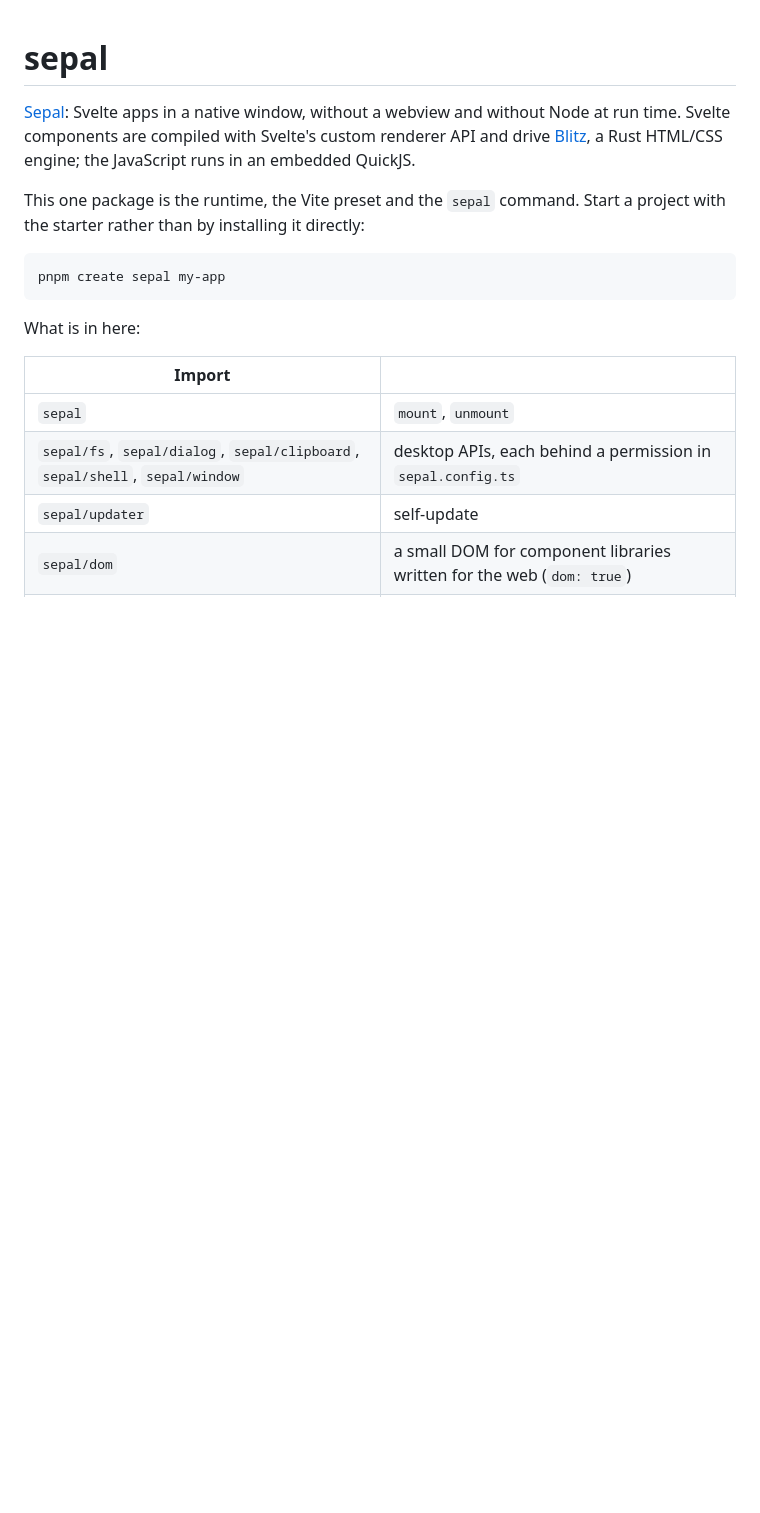
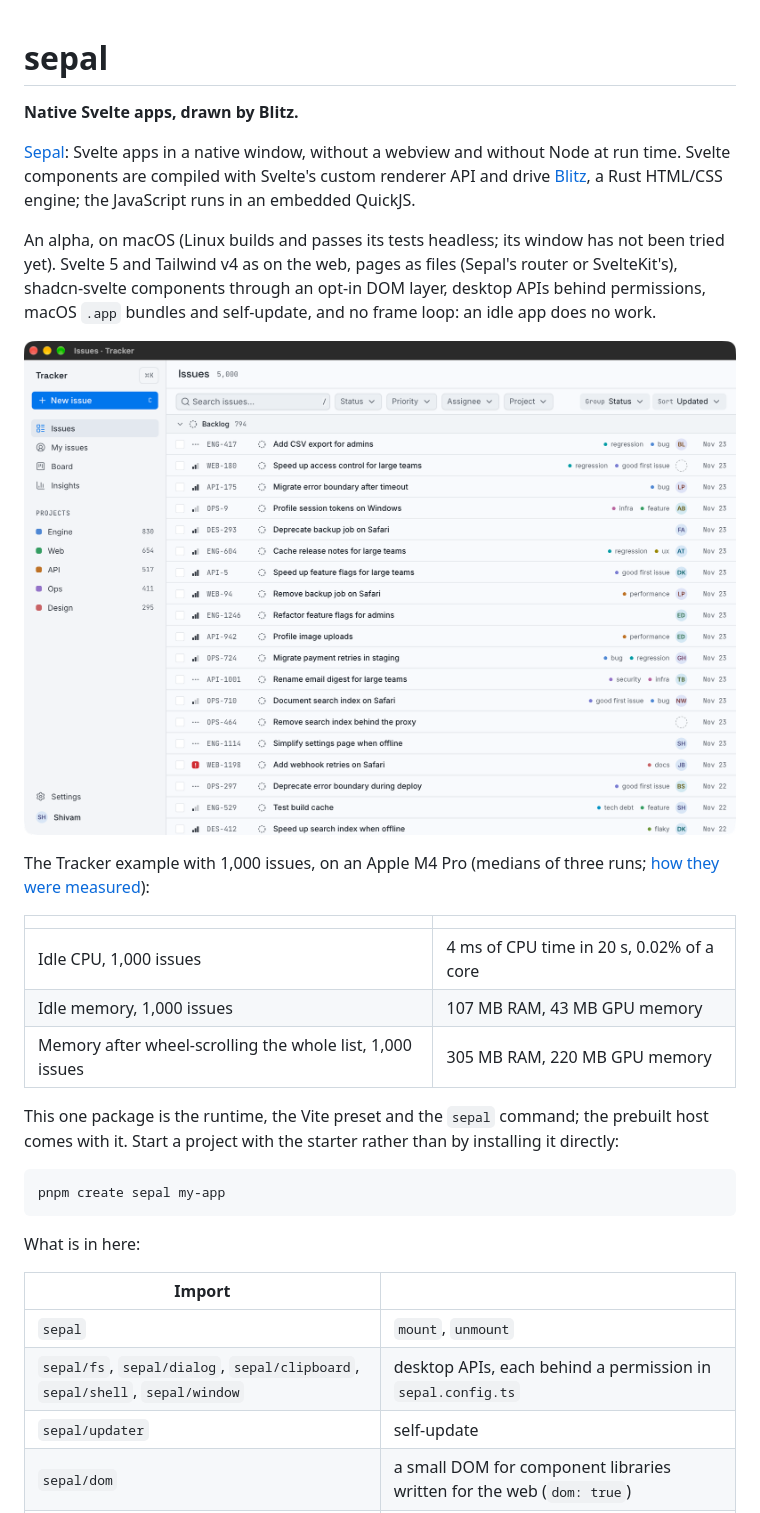
Before and after one commit to etherCorps/sepal, a Markdown page: packages/sepal/README.md, the part around the change. Rendered like a GitHub page; pictures changed too: docs/tracker.png (added); blank space fills up the shorter version.

````diff
--- a/packages/sepal/README.md
+++ b/packages/sepal/README.md
@@ -1,12 +1,32 @@
 # sepal
+
+**Native Svelte apps, drawn by Blitz.**
 
 [Sepal](https://github.com/etherCorps/sepal): Svelte apps in a native window, without
 a webview and without Node at run time. Svelte components are compiled with
 Svelte's custom renderer API and drive [Blitz](https://github.com/DioxusLabs/blitz),
 a Rust HTML/CSS engine; the JavaScript runs in an embedded QuickJS.
 
-This one package is the runtime, the Vite preset and the `sepal` command.
-Start a project with the starter rather than by installing it directly:
+An alpha, on macOS (Linux builds and passes its tests headless; its window has
+not been tried yet). Svelte 5 and Tailwind v4 as on the web, pages as files
+(Sepal's router or SvelteKit's), shadcn-svelte components through an opt-in
+DOM layer, desktop APIs behind permissions, macOS `.app` bundles and
+self-update, and no frame loop: an idle app does no work.
+
+![The Tracker example in a Sepal window on macOS](https://raw.githubusercontent.com/etherCorps/sepal/main/docs/tracker.png)
+
+The Tracker example with 1,000 issues, on an Apple M4 Pro (medians of three
+runs; [how they were measured](https://github.com/etherCorps/sepal/blob/main/compare/results/compare.md)):
+
+| | |
+|---|---|
+| Idle CPU, 1,000 issues | 4 ms of CPU time in 20 s, 0.02% of a core |
+| Idle memory, 1,000 issues | 107 MB RAM, 43 MB GPU memory |
+| Memory after wheel-scrolling the whole list, 1,000 issues | 305 MB RAM, 220 MB GPU memory |
+
+This one package is the runtime, the Vite preset and the `sepal` command; the
+prebuilt host comes with it. Start a project with the starter rather than by
+installing it directly:
 
 ```sh
 pnpm create sepal my-app
````
Also changed, not shown: README.md (+61 -13 lines), screenshot.png (deleted), 1 other file.
